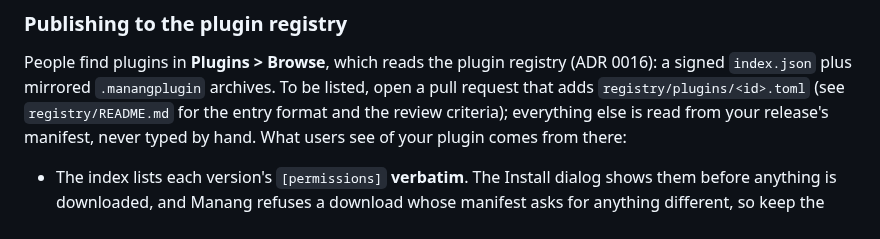
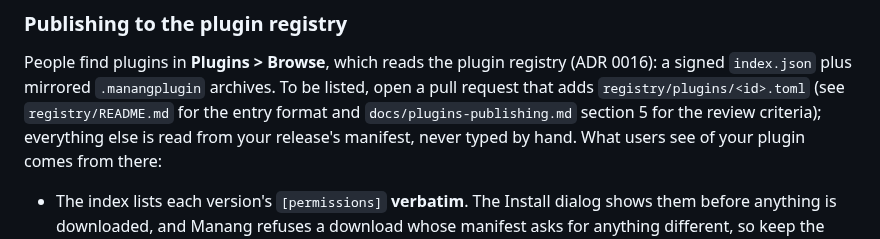
Before and after one commit to Fundaments-Work/Manang, a Markdown page: docs/plugins.md, the part around the change. Drawn GitHub-style.

```diff
--- a/docs/plugins.md
+++ b/docs/plugins.md
@@ -401,7 +401,8 @@ the registry commands below).
 People find plugins in **Plugins > Browse**, which reads the plugin registry
 (ADR 0016): a signed `index.json` plus mirrored `.manangplugin` archives. To be
 listed, open a pull request that adds `registry/plugins/<id>.toml` (see
-`registry/README.md` for the entry format and the review criteria); everything
+`registry/README.md` for the entry format and `docs/plugins-publishing.md`
+section 5 for the review criteria); everything
 else is read from your release's manifest, never typed by hand. What users see
 of your plugin comes from there:
 
```
Also changed, not shown: CHANGELOG.md (+1 -1 lines), docs/adr/0016-plugin-registry.md (+2 -1 lines).
